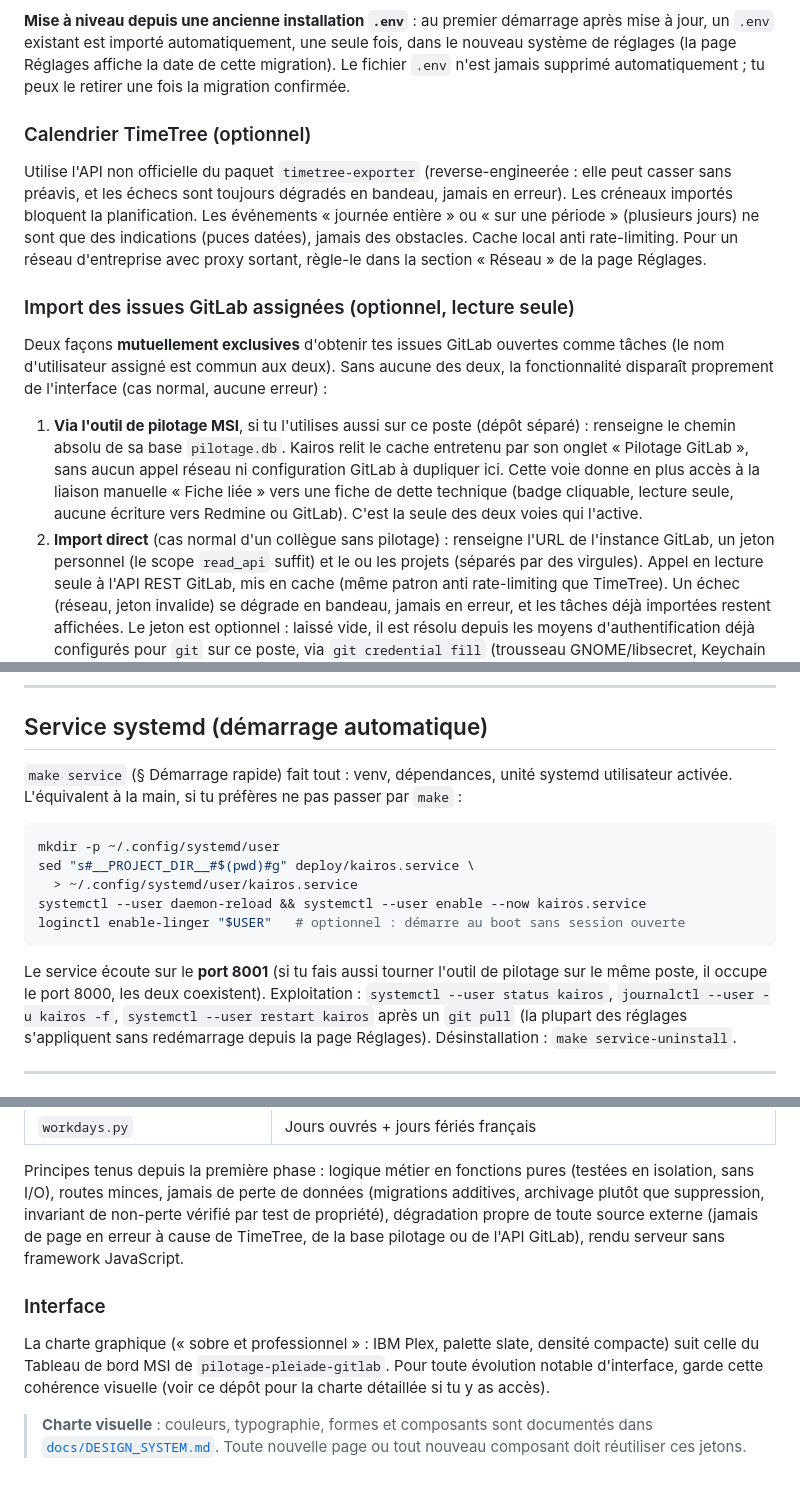
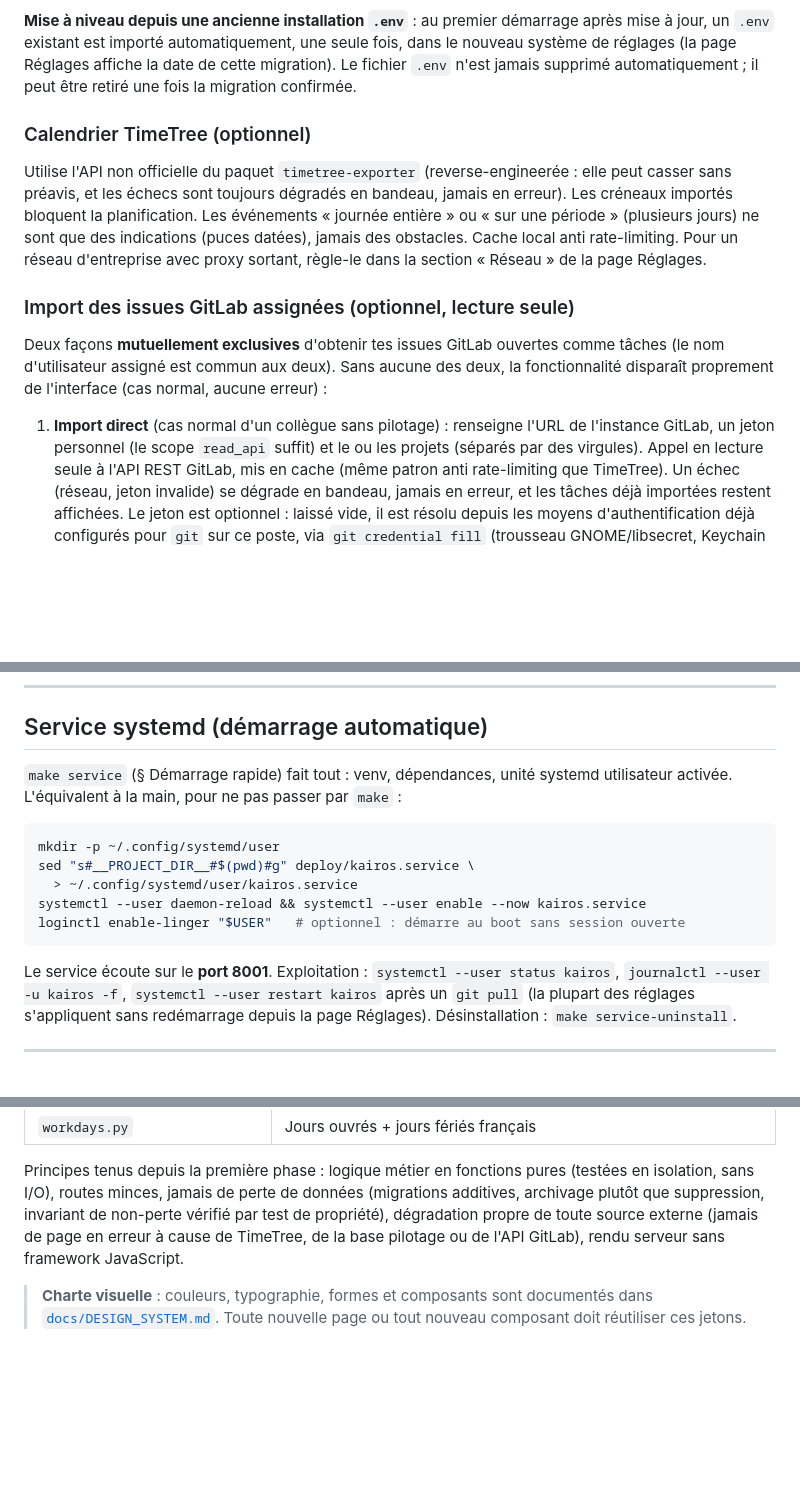
Before and after one commit to SKOHscripts/Kairos, a Markdown page: README.md, 3 parts joined by grey strips. Rendered like a GitHub page; blank space fills up the shorter version.

Commit message:
Update README for task prioritization and migration
Clarify task handling and migration process in README.

````diff
--- a/README.md
+++ b/README.md
@@ -265,7 +265,7 @@ Jamais réaffichés en clair dans le formulaire.
 **Mise à niveau depuis une ancienne installation `.env`** : au premier démarrage après
 mise à jour, un `.env` existant est importé automatiquement, une seule fois, dans le
 nouveau système de réglages (la page Réglages affiche la date de cette migration). Le
-fichier `.env` n'est jamais supprimé automatiquement ; tu peux le retirer une fois la
+fichier `.env` n'est jamais supprimé automatiquement ; il peut être retiré une fois la
 migration confirmée.
 
 ### Calendrier TimeTree (optionnel)
@@ -281,13 +281,7 @@ Deux façons **mutuellement exclusives** d'obtenir tes issues GitLab ouvertes co
 (le nom d'utilisateur assigné est commun aux deux). Sans aucune des deux, la fonctionnalité
 disparaît proprement de l'interface (cas normal, aucune erreur) :
 
-1. **Via l'outil de pilotage MSI**, si tu l'utilises aussi sur ce poste (dépôt séparé) :
-   renseigne le chemin absolu de sa base `pilotage.db`. Kairos relit le cache entretenu par
-   son onglet « Pilotage GitLab », sans aucun appel réseau ni configuration GitLab à
-   dupliquer ici. Cette voie donne en plus accès à la liaison manuelle « Fiche liée » vers
-   une fiche de dette technique (badge cliquable, lecture seule, aucune écriture vers
-   Redmine ou GitLab). C'est la seule des deux voies qui l'active.
-2. **Import direct** (cas normal d'un collègue sans pilotage) : renseigne l'URL de
+1. **Import direct** (cas normal d'un collègue sans pilotage) : renseigne l'URL de
    l'instance GitLab, un jeton personnel (le scope `read_api` suffit) et le ou les projets
    (séparés par des virgules). Appel en lecture seule à l'API REST GitLab, mis en cache
    (même patron anti rate-limiting que TimeTree). Un échec (réseau, jeton invalide) se
@@ -309,7 +303,7 @@ proprement de l'interface. Kairos n'écrit **jamais** dans la base pilotage.
 ## Service systemd (démarrage automatique)
 
 `make service` (§ Démarrage rapide) fait tout : venv, dépendances, unité systemd
-utilisateur activée. L'équivalent à la main, si tu préfères ne pas passer par `make` :
+utilisateur activée. L'équivalent à la main, pour ne pas passer par `make` :
 
 ```bash
 mkdir -p ~/.config/systemd/user
@@ -319,8 +313,7 @@ systemctl --user daemon-reload && systemctl --user enable --now kairos.service
 loginctl enable-linger "$USER"   # optionnel : démarre au boot sans session ouverte
 ```
 
-Le service écoute sur le **port 8001** (si tu fais aussi tourner l'outil de pilotage sur le
-même poste, il occupe le port 8000, les deux coexistent). Exploitation :
+Le service écoute sur le **port 8001**. Exploitation :
 `systemctl --user status kairos`, `journalctl --user -u kairos -f`,
 `systemctl --user restart kairos` après un `git pull` (la plupart des réglages s'appliquent
 sans redémarrage depuis la page Réglages). Désinstallation : `make service-uninstall`.
@@ -391,12 +384,6 @@ archivage plutôt que suppression, invariant de non-perte vérifié par test de
 dégradation propre de toute source externe (jamais de page en erreur à cause de TimeTree,
 de la base pilotage ou de l'API GitLab), rendu serveur sans framework JavaScript.
 
-### Interface
-La charte graphique (« sobre et professionnel » : IBM Plex, palette slate, densité
-compacte) suit celle du Tableau de bord MSI de `pilotage-pleiade-gitlab`. Pour toute
-évolution notable d'interface, garde cette cohérence visuelle (voir ce dépôt pour la charte
-détaillée si tu y as accès).
-
 > **Charte visuelle** : couleurs, typographie, formes et composants sont documentés dans
 > [`docs/DESIGN_SYSTEM.md`](docs/DESIGN_SYSTEM.md). Toute nouvelle page ou tout nouveau
 > composant doit réutiliser ces jetons.
````
Also changed, not shown: other parts of README.md (+2 -2 lines).
